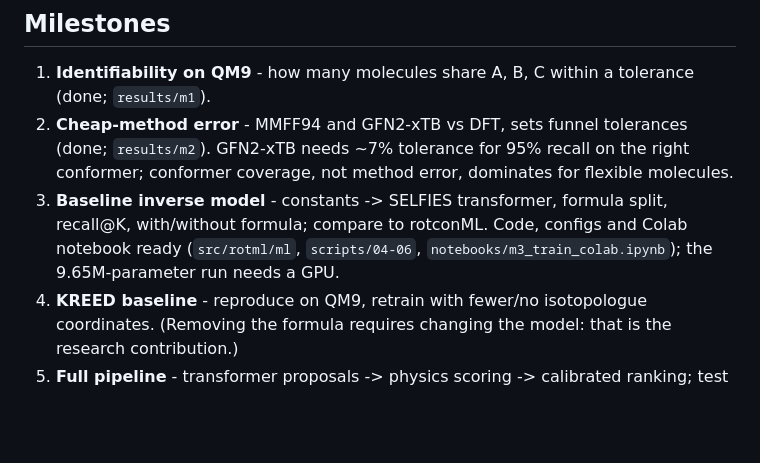
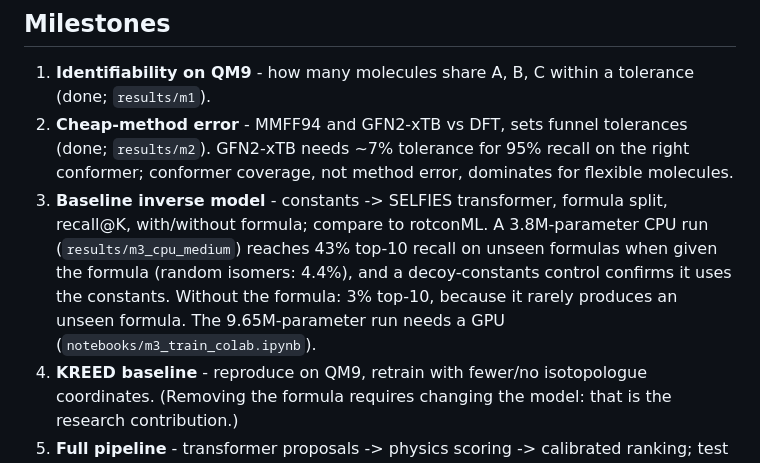
Before and after one commit to Nathan-W123/Quantum-ML, a Markdown page: docs/research_plan.md, the part around the change. GitHub-like rendering; blank space fills up the shorter version.

```diff
--- a/docs/research_plan.md
+++ b/docs/research_plan.md
@@ -50,8 +50,10 @@ moment-of-inertia guidance come after the supervised baseline.
    GFN2-xTB needs ~7% tolerance for 95% recall on the right conformer; conformer
    coverage, not method error, dominates for flexible molecules.
 3. **Baseline inverse model** - constants -> SELFIES transformer, formula split, recall@K, with/without formula; compare to rotconML.
-   Code, configs and Colab notebook ready (`src/rotml/ml`, `scripts/04-06`, `notebooks/m3_train_colab.ipynb`);
-   the 9.65M-parameter run needs a GPU.
+   A 3.8M-parameter CPU run (`results/m3_cpu_medium`) reaches 43% top-10 recall on unseen formulas when
+   given the formula (random isomers: 4.4%), and a decoy-constants control confirms it uses the constants.
+   Without the formula: 3% top-10, because it rarely produces an unseen formula.
+   The 9.65M-parameter run needs a GPU (`notebooks/m3_train_colab.ipynb`).
 4. **KREED baseline** - reproduce on QM9, retrain with fewer/no isotopologue coordinates. (Removing the formula requires changing the model: that is the research contribution.)
 5. **Full pipeline** - transformer proposals -> physics scoring -> calibrated ranking; test on experimental CDMS/JPL constants.
 
```
Also changed, not shown: README.md (+67 -37 lines), results/m3_cpu_medium/recall_at_k.png (added), 6 other files.
